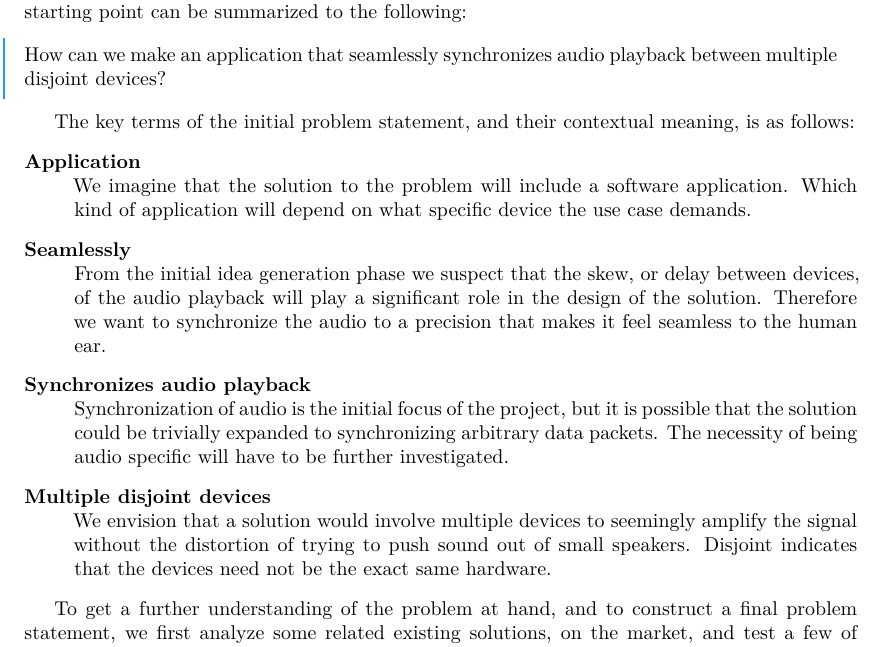
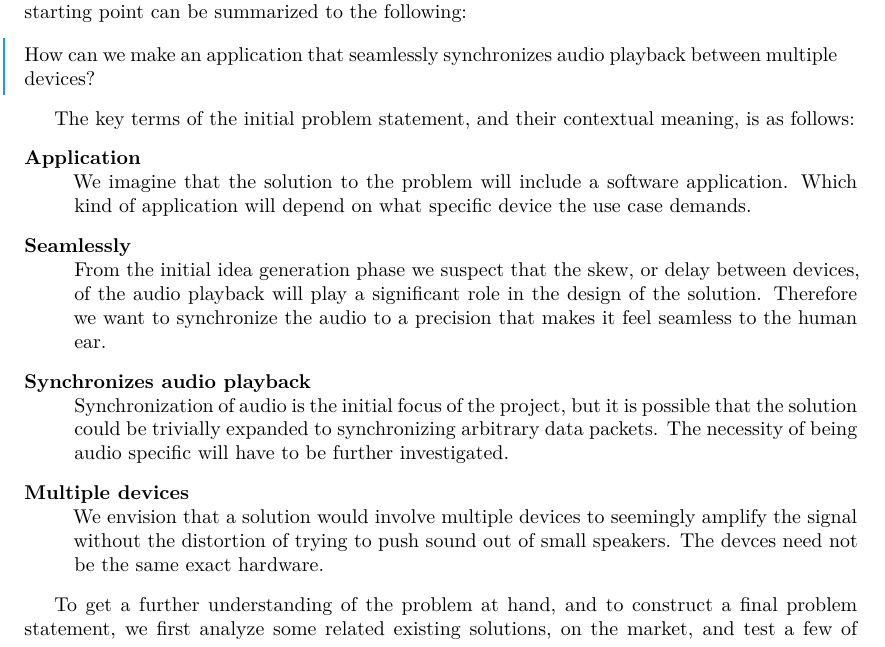
Before and after one commit to sw8f17/paper, a LaTeX thesis (main.tex, which reads cha/introduction/initial.tex): part of page 9 of 12, cut so that both start at the same text. Compiled offline with XeLaTeX.

Commit message:
Remove disjoint
I think we can express the same without using that overloaded word.

```diff
--- a/cha/introduction/initial.tex
+++ b/cha/introduction/initial.tex
@@ -5,7 +5,7 @@ in this project as a starting point can be summarized to the following:
 
 \begin{problemstatement}
 	How can we make an application that seamlessly synchronizes audio
-	playback between multiple disjoint devices?
+	playback between multiple devices?
 \end{problemstatement}
 
 The key terms of the initial problem statement, and their contextual meaning,
@@ -26,11 +26,10 @@ is as follows:
 		focus of the project, but it is possible that the solution could be
 		trivially expanded to synchronizing arbitrary data packets. The
 		necessity of being audio specific will have to be further investigated.
-	\item[Multiple disjoint devices]  \hfill \\
+	\item[Multiple devices]  \hfill \\
 		We envision that a solution would involve multiple devices to seemingly
 		amplify the signal without the distortion of trying to push sound out of
-		small speakers. Disjoint indicates that the devices need not be the
-		exact same hardware.
+		small speakers. The devces need not be the same exact hardware.
 \end{description}
 
 To get a further understanding of the problem at hand, and to
```
